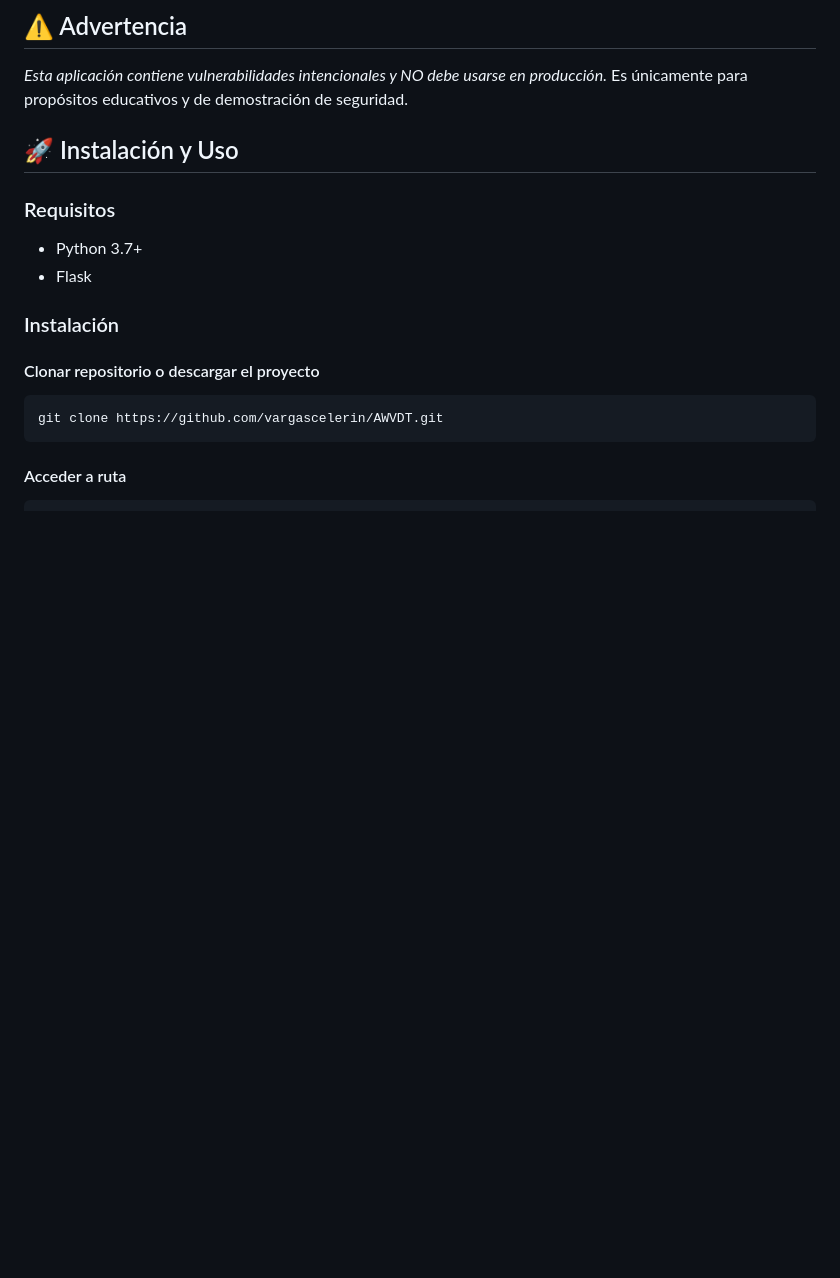
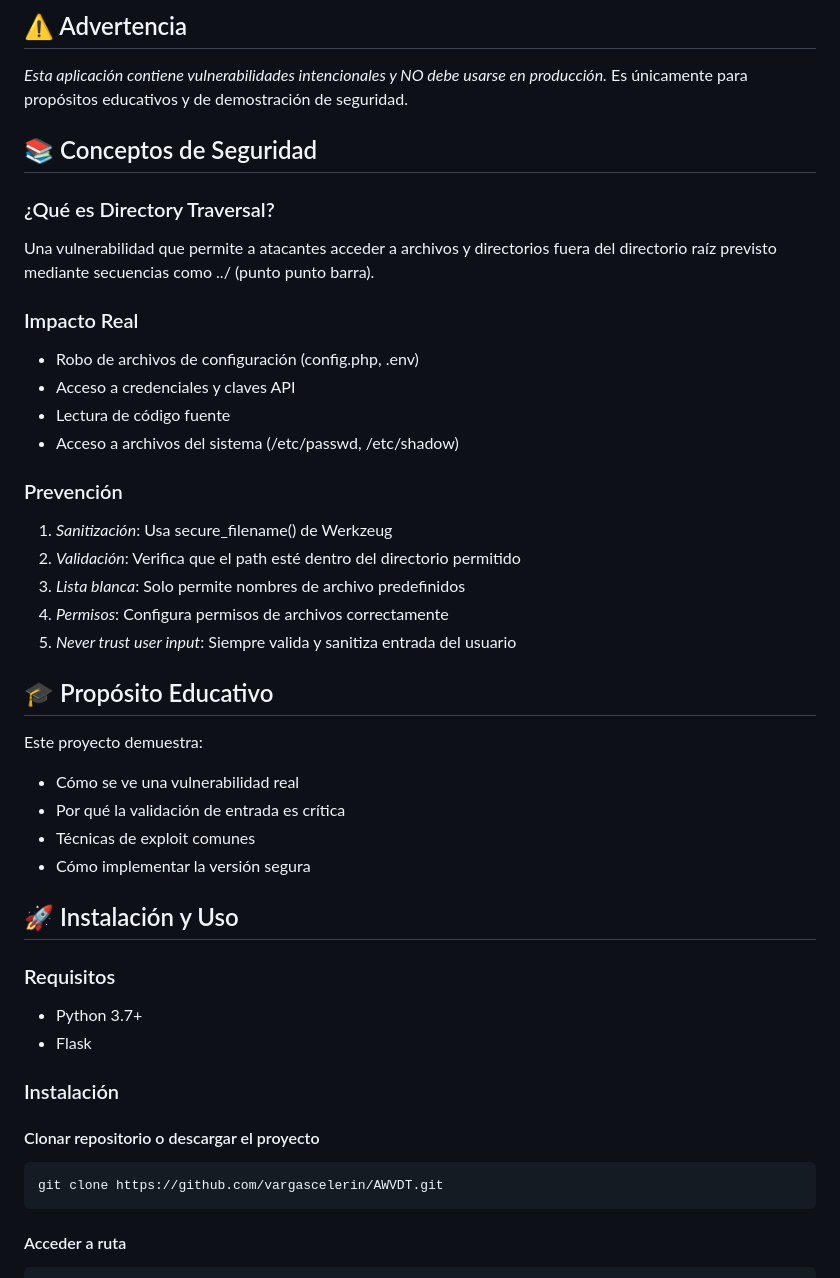
Before and after one commit to vargascelerin/AWVDT, a Markdown page: docs/README.md, the part around the change printed below. Drawn GitHub-style; blank space fills up the shorter version.

```diff
--- a/docs/README.md
+++ b/docs/README.md
@@ -7,6 +7,33 @@ Esta es una aplicación Flask diseñada *intencionalmente con una vulnerabilidad
 ## ⚠️ Advertencia
 
 *Esta aplicación contiene vulnerabilidades intencionales y NO debe usarse en producción.* Es únicamente para propósitos educativos y de demostración de seguridad.
+
+## 📚 Conceptos de Seguridad
+
+### ¿Qué es Directory Traversal?
+Una vulnerabilidad que permite a atacantes acceder a archivos y directorios fuera del directorio raíz previsto mediante secuencias como ../ (punto punto barra).
+
+### Impacto Real
+- Robo de archivos de configuración (config.php, .env)
+- Acceso a credenciales y claves API
+- Lectura de código fuente
+- Acceso a archivos del sistema (/etc/passwd, /etc/shadow)
+
+### Prevención
+1. *Sanitización*: Usa secure_filename() de Werkzeug
+2. *Validación*: Verifica que el path esté dentro del directorio permitido
+3. *Lista blanca*: Solo permite nombres de archivo predefinidos
+4. *Permisos*: Configura permisos de archivos correctamente
+5. *Never trust user input*: Siempre valida y sanitiza entrada del usuario
+
+## 🎓 Propósito Educativo
+
+Este proyecto demuestra:
+- Cómo se ve una vulnerabilidad real
+- Por qué la validación de entrada es crítica
+- Técnicas de exploit comunes
+- Cómo implementar la versión segura
+
 
 ## 🚀 Instalación y Uso
 
```
Also changed, not shown: other parts of docs/README.md (+47 -51 lines).
